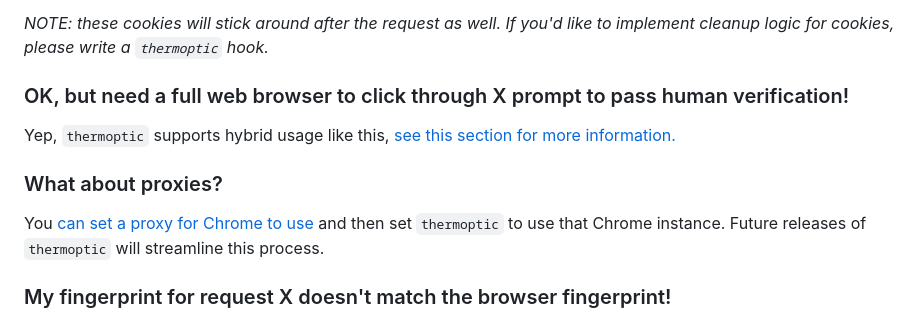
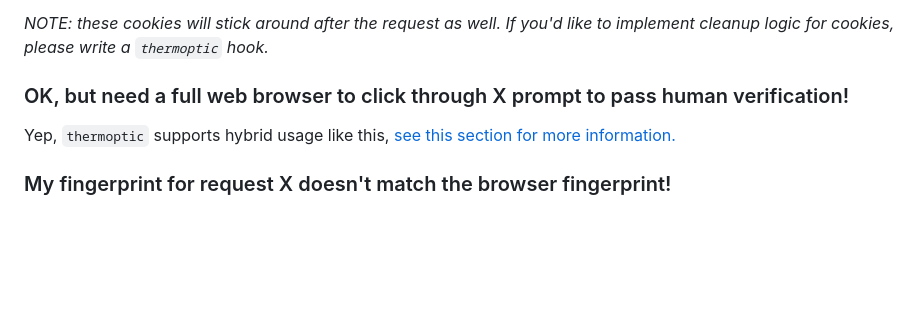
Before and after one commit to mandatoryprogrammer/thermoptic, a Markdown page: README.md, the part around the change. Rendered like a GitHub page; blank space fills up the shorter version.

```diff
--- a/README.md
+++ b/README.md
@@ -133,10 +133,6 @@ Be aware that some upstream proxies can change low-level fingerprints (for examp
 
 Yep, `thermoptic` supports hybrid usage like this, [see this section for more information.](#handling-browser-javascript-fingerprinting-with-thermoptic-hooks)
 
-### What about proxies?
-
-You [can set a proxy for Chrome to use](https://www.chromium.org/developers/design-documents/network-settings/) and then set `thermoptic` to use that Chrome instance. Future releases of `thermoptic` will streamline this process.
-
 ### My fingerprint for request X doesn't match the browser fingerprint!
 
 You need to make sure that you're setting headers like `X-Fetch-*`, `Origin`, and `Referer` correctly. If you don't tell `thermoptic` about these headers then it won't be able to execute the request in the appropriately stealthy way.
```
